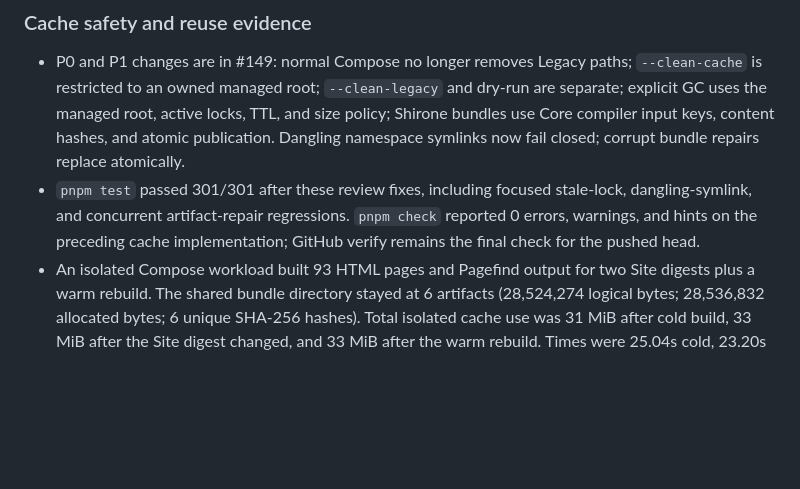
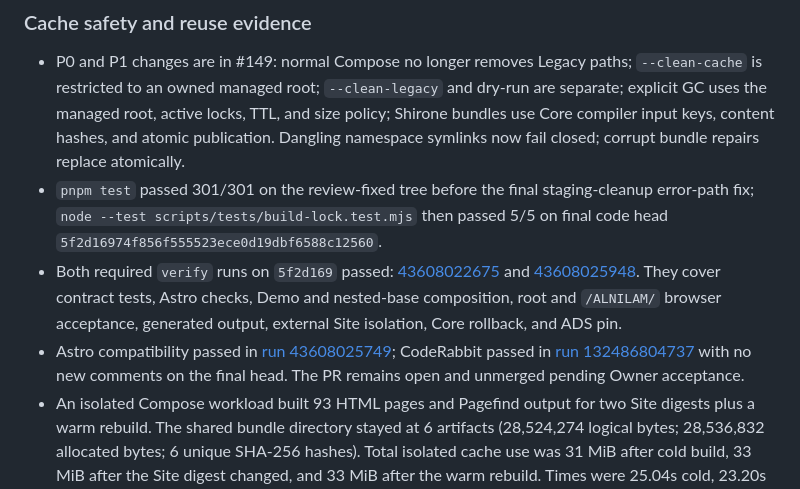
Before and after one commit to Skyline-Gazer/ALNILAM, a Markdown page: docs/HANDOFF.md, the part around the change. GitHub-like rendering; blank space fills up the shorter version.

Commit message:
docs(cache): record final CI evidence in handoff

```diff
--- a/docs/HANDOFF.md
+++ b/docs/HANDOFF.md
@@ -21,7 +21,9 @@ This is the latest state; earlier entries are historical context.
 ### Cache safety and reuse evidence
 
 - P0 and P1 changes are in #149: normal Compose no longer removes Legacy paths; `--clean-cache` is restricted to an owned managed root; `--clean-legacy` and dry-run are separate; explicit GC uses the managed root, active locks, TTL, and size policy; Shirone bundles use Core compiler input keys, content hashes, and atomic publication. Dangling namespace symlinks now fail closed; corrupt bundle repairs replace atomically.
-- `pnpm test` passed 301/301 after these review fixes, including focused stale-lock, dangling-symlink, and concurrent artifact-repair regressions. `pnpm check` reported 0 errors, warnings, and hints on the preceding cache implementation; GitHub verify remains the final check for the pushed head.
+- `pnpm test` passed 301/301 on the review-fixed tree before the final staging-cleanup error-path fix; `node --test scripts/tests/build-lock.test.mjs` then passed 5/5 on final code head `5f2d16974f856f555523ece0d19dbf6588c12560`.
+- Both required `verify` runs on `5f2d169` passed: [43608022675](https://github.com/Skyline-Gazer/ALNILAM/actions/runs/43608022675) and [43608025948](https://github.com/Skyline-Gazer/ALNILAM/actions/runs/43608025948). They cover contract tests, Astro checks, Demo and nested-base composition, root and `/ALNILAM/` browser acceptance, generated output, external Site isolation, Core rollback, and ADS pin.
+- Astro compatibility passed in [run 43608025749](https://github.com/Skyline-Gazer/ALNILAM/actions/runs/43608025749); CodeRabbit passed in [run 132486804737](https://github.com/Skyline-Gazer/ALNILAM/runs/132486804737) with no new comments on the final head. The PR remains open and unmerged pending Owner acceptance.
 - An isolated Compose workload built 93 HTML pages and Pagefind output for two Site digests plus a warm rebuild. The shared bundle directory stayed at 6 artifacts (28,524,274 logical bytes; 28,536,832 allocated bytes; 6 unique SHA-256 hashes). Total isolated cache use was 31 MiB after cold build, 33 MiB after the Site digest changed, and 33 MiB after the warm rebuild. Times were 25.04s cold, 23.20s after Site change, 22.58s warm; this single sample does not establish a speed gain.
 - The reported old 7.2 GiB cache is absent from the inspected DevBox locations. Old Bundle identities, old hardlink/reflink relationships, effective working-set size, before/after savings, and cache hit rate therefore remain unverified. Do not claim the 70% space target or measured savings. GC defaults of 14 days / 2 GiB are explicit-operation candidates, not a measured guarantee.
 
```
